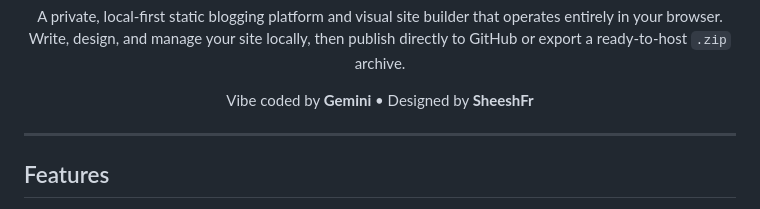
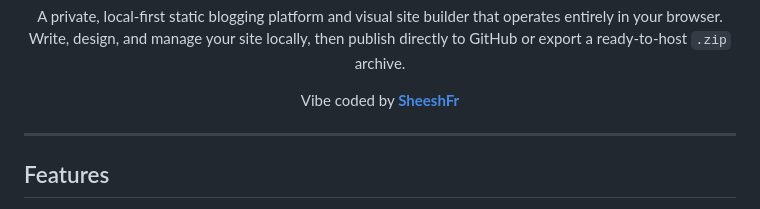
Before and after one commit to sheeshfr/Cedar, a Markdown page: README.md, the part around the change. GitHub-like rendering.

Commit message:
Update README Vibe coded credit to link to SheeshFr

```diff
--- a/README.md
+++ b/README.md
@@ -2,7 +2,7 @@
   <img src="logo.png" alt="Cedar Logo" width="128" />
   <h1>Cedar</h1>
   <p>A private, local-first static blogging platform and visual site builder that operates entirely in your browser. Write, design, and manage your site locally, then publish directly to GitHub or export a ready-to-host <code>.zip</code> archive.</p>
-  <p>Vibe coded by <b>Gemini</b> • Designed by <b>SheeshFr</b></p>
+  <p>Vibe coded by <a href="https://github.com/sheeshfr"><b>SheeshFr</b></a></p>
 </div>
 
 ---
```
